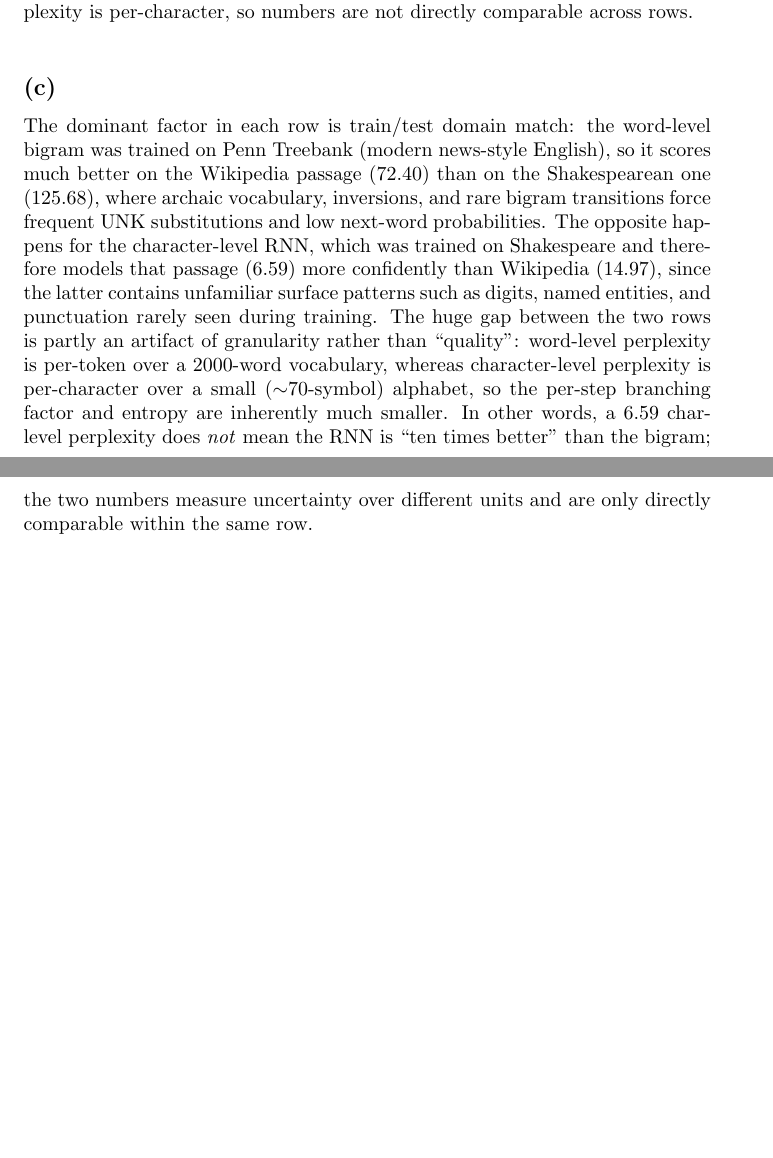
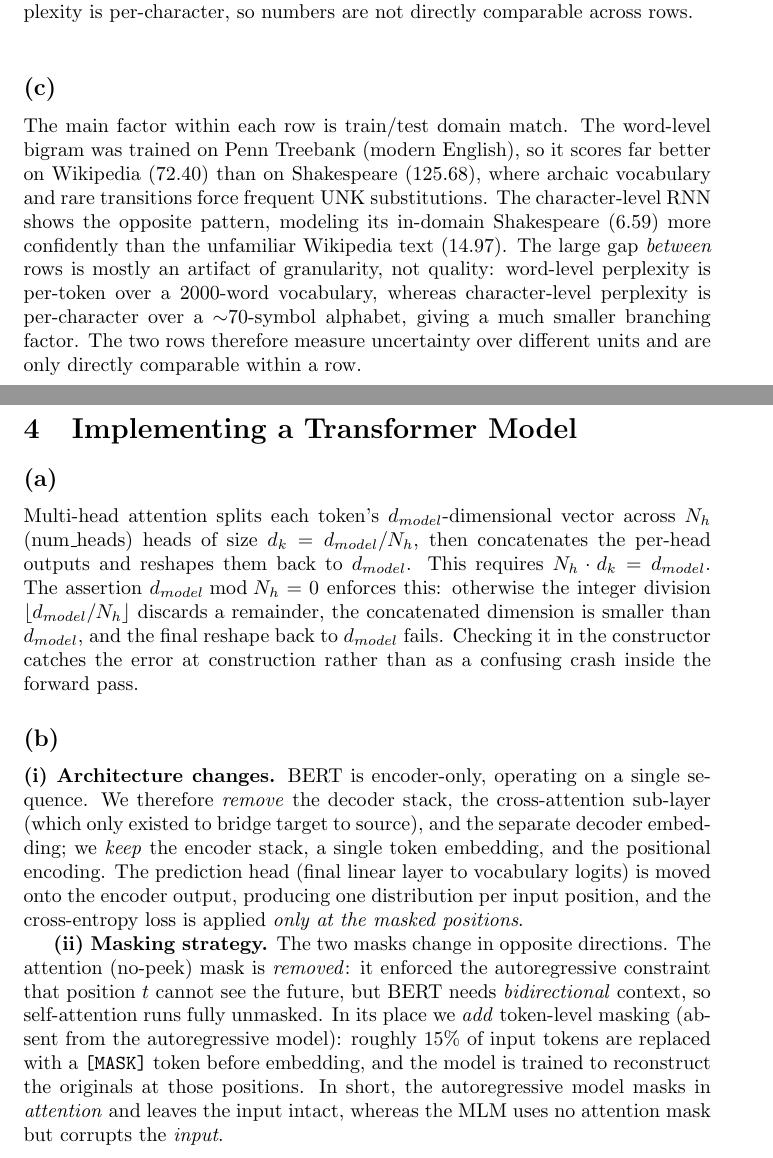
Before and after one commit to ArnavShahor/NLP, a LaTeX problem sheet (HW2/main.tex): two parts of pages 5 and 6 of 6, joined at a grey line, cut so that both start at the same text, the shorter picture padded with empty space. Compiled offline with pdfLaTeX.

Commit message:
tighten q3c and add q4a/q4b answers on head divisibility and MLM conversion

```diff
--- a/HW2/main.tex
+++ b/HW2/main.tex
@@ -184,6 +184,17 @@ This completes the proof, showing that both expressions are mathematically ident
 
 \subsection*{(c)}
 
-The dominant factor in each row is train/test domain match: the word-level bigram was trained on Penn Treebank (modern news-style English), so it scores much better on the Wikipedia passage (72.40) than on the Shakespearean one (125.68), where archaic vocabulary, inversions, and rare bigram transitions force frequent UNK substitutions and low next-word probabilities. The opposite happens for the character-level RNN, which was trained on Shakespeare and therefore models that passage (6.59) more confidently than Wikipedia (14.97), since the latter contains unfamiliar surface patterns such as digits, named entities, and punctuation rarely seen during training. The huge gap between the two rows is partly an artifact of granularity rather than ``quality'': word-level perplexity is per-token over a 2000-word vocabulary, whereas character-level perplexity is per-character over a small ($\sim$70-symbol) alphabet, so the per-step branching factor and entropy are inherently much smaller. In other words, a 6.59 char-level perplexity does \emph{not} mean the RNN is ``ten times better'' than the bigram; the two numbers measure uncertainty over different units and are only directly comparable within the same row.
+The main factor within each row is train/test domain match. The word-level bigram was trained on Penn Treebank (modern English), so it scores far better on Wikipedia (72.40) than on Shakespeare (125.68), where archaic vocabulary and rare transitions force frequent UNK substitutions. The character-level RNN shows the opposite pattern, modeling its in-domain Shakespeare (6.59) more confidently than the unfamiliar Wikipedia text (14.97). The large gap \emph{between} rows is mostly an artifact of granularity, not quality: word-level perplexity is per-token over a 2000-word vocabulary, whereas character-level perplexity is per-character over a $\sim$70-symbol alphabet, giving a much smaller branching factor. The two rows therefore measure uncertainty over different units and are only directly comparable within a row.
+
+\section{Implementing a Transformer Model}
+\subsection*{(a)}
+
+Multi-head attention splits each token's $d_{model}$-dimensional vector across $N_h$ (num\_heads) heads of size $d_k = d_{model} / N_h$, then concatenates the per-head outputs and reshapes them back to $d_{model}$. This requires $N_h \cdot d_k = d_{model}$. The assertion $d_{model} \bmod N_h = 0$ enforces this: otherwise the integer division $\lfloor d_{model} / N_h \rfloor$ discards a remainder, the concatenated dimension is smaller than $d_{model}$, and the final reshape back to $d_{model}$ fails. Checking it in the constructor catches the error at construction rather than as a confusing crash inside the forward pass.
+
+\subsection*{(b)}
+
+\textbf{(i) Architecture changes.} BERT is encoder-only, operating on a single sequence. We therefore \emph{remove} the decoder stack, the cross-attention sub-layer (which only existed to bridge target to source), and the separate decoder embedding; we \emph{keep} the encoder stack, a single token embedding, and the positional encoding. The prediction head (final linear layer to vocabulary logits) is moved onto the encoder output, producing one distribution per input position, and the cross-entropy loss is applied \emph{only at the masked positions}.
+
+\textbf{(ii) Masking strategy.} The two masks change in opposite directions. The attention (no-peek) mask is \emph{removed}: it enforced the autoregressive constraint that position $t$ cannot see the future, but BERT needs \emph{bidirectional} context, so self-attention runs fully unmasked. In its place we \emph{add} token-level masking (absent from the autoregressive model): roughly 15\% of input tokens are replaced with a \texttt{[MASK]} token before embedding, and the model is trained to reconstruct the originals at those positions. In short, the autoregressive model masks in \emph{attention} and leaves the input intact, whereas the MLM uses no attention mask but corrupts the \emph{input}.
 
 \end{document}
```
